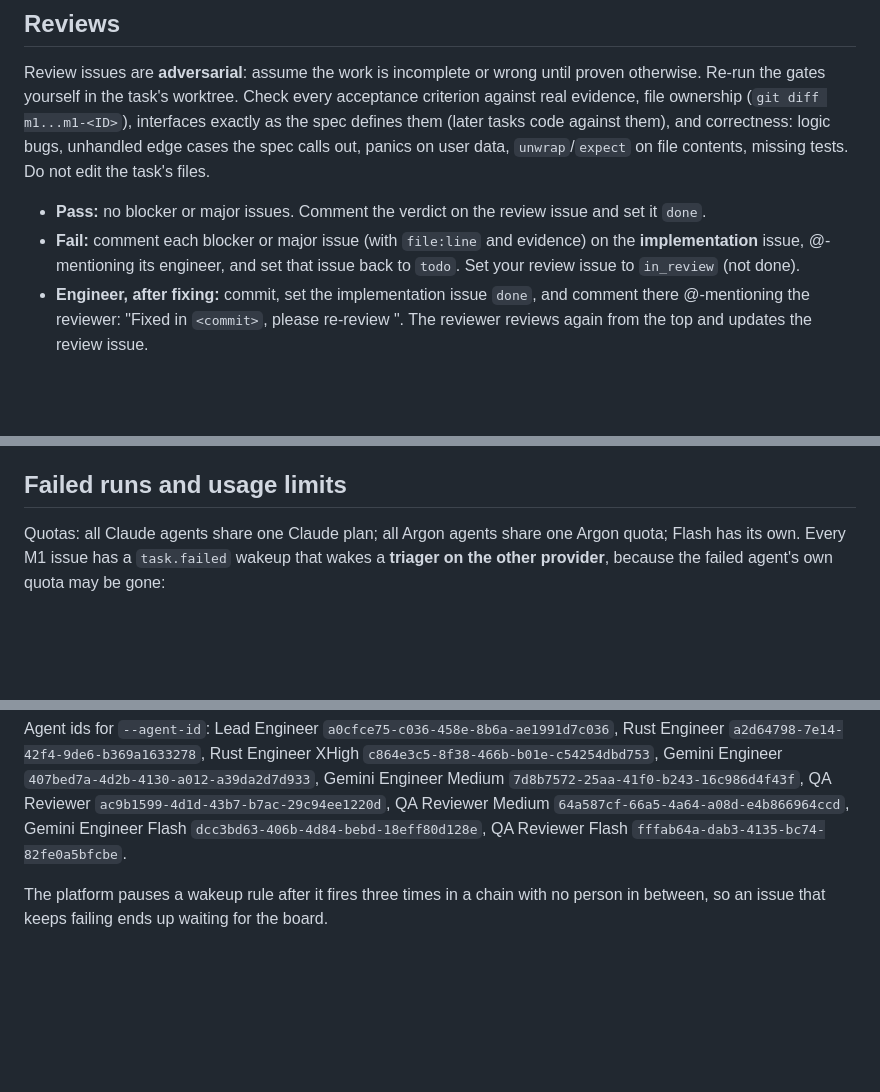
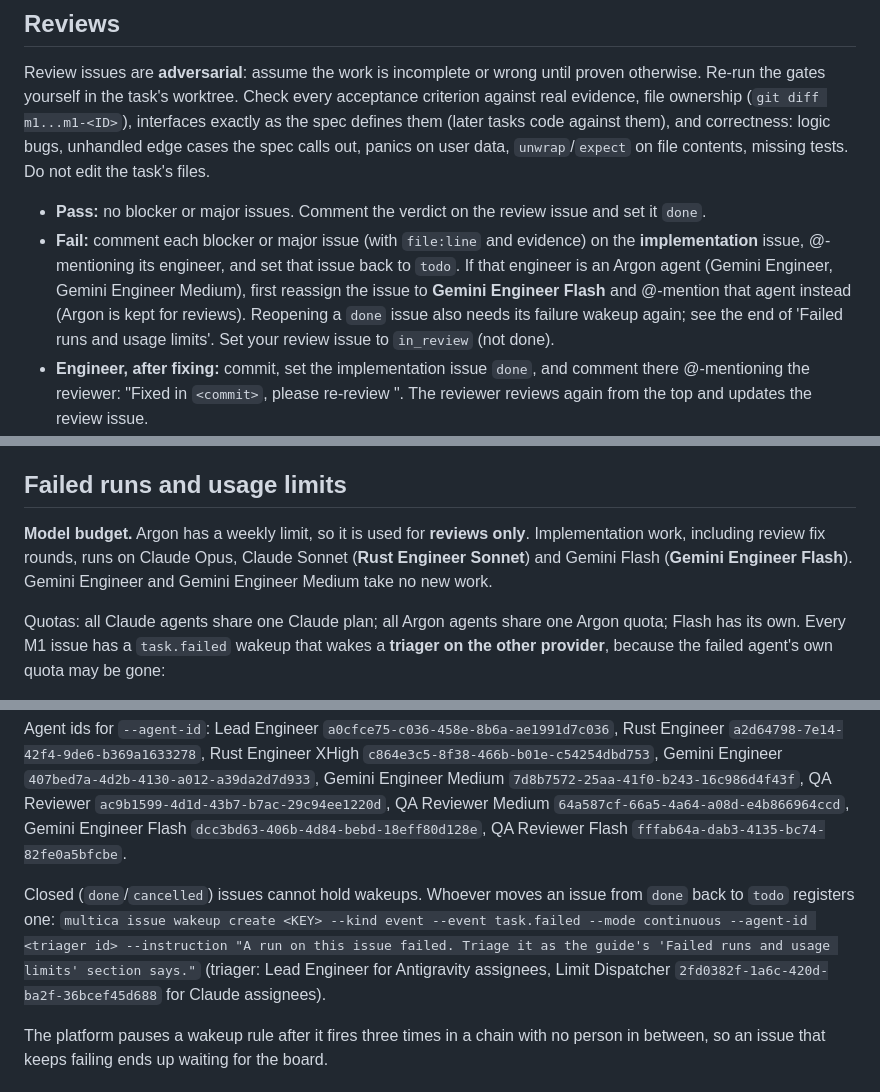
Before and after one commit to narongrit1053/QOR-Quantum-Optics-Room, a Markdown page: docs/agents/GUIDE.md, 3 parts joined by grey strips. GitHub-like rendering; blank space fills up the shorter version.

Commit message:
Guide: keep Argon for reviews; re-register wakeups on reopened issues
Co-Authored-By: Claude Opus 5.5 <noreply@anthropic.com>

```diff
--- a/docs/agents/GUIDE.md
+++ b/docs/agents/GUIDE.md
@@ -74,7 +74,7 @@ Then set the issue to `done` (or `blocked`, with the reason).
 Review issues are **adversarial**: assume the work is incomplete or wrong until proven otherwise. Re-run the gates yourself in the task's worktree. Check every acceptance criterion against real evidence, file ownership (`git diff m1...m1-<ID>`), interfaces exactly as the spec defines them (later tasks code against them), and correctness: logic bugs, unhandled edge cases the spec calls out, panics on user data, `unwrap`/`expect` on file contents, missing tests. Do not edit the task's files.
 
 - **Pass:** no blocker or major issues. Comment the verdict on the review issue and set it `done`.
-- **Fail:** comment each blocker or major issue (with `file:line` and evidence) on the **implementation** issue, @-mentioning its engineer, and set that issue back to `todo`. Set your review issue to `in_review` (not done).
+- **Fail:** comment each blocker or major issue (with `file:line` and evidence) on the **implementation** issue, @-mentioning its engineer, and set that issue back to `todo`. If that engineer is an Argon agent (Gemini Engineer, Gemini Engineer Medium), first reassign the issue to **Gemini Engineer Flash** and @-mention that agent instead (Argon is kept for reviews). Reopening a `done` issue also needs its failure wakeup again; see the end of 'Failed runs and usage limits'. Set your review issue to `in_review` (not done).
 - **Engineer, after fixing:** commit, set the implementation issue `done`, and comment there @-mentioning the reviewer: "Fixed in `<commit>`, please re-review <review issue key>". The reviewer reviews again from the top and updates the review issue.
 - After three failed rounds, the reviewer sets the review issue `blocked` and @-mentions the Lead Engineer with a summary.
 
@@ -87,6 +87,8 @@ You own the parent issue "M1". Multica wakes you when every sub-issue in the ear
 3. Comment on the parent what you did. If something is blocked, set the parent `blocked` and explain; the board (the user) decides.
 
 ## Failed runs and usage limits
+
+**Model budget.** Argon has a weekly limit, so it is used for **reviews only**. Implementation work, including review fix rounds, runs on Claude Opus, Claude Sonnet (**Rust Engineer Sonnet**) and Gemini Flash (**Gemini Engineer Flash**). Gemini Engineer and Gemini Engineer Medium take no new work.
 
 Quotas: all Claude agents share one Claude plan; all Argon agents share one Argon quota; Flash has its own. Every M1 issue has a `task.failed` wakeup that wakes a **triager on the other provider**, because the failed agent's own quota may be gone:
 
@@ -105,6 +107,8 @@ When woken by a failure, the triager does only this (no code, no worktree change
 
 Agent ids for `--agent-id`: Lead Engineer `a0cfce75-c036-458e-8b6a-ae1991d7c036`, Rust Engineer `a2d64798-7e14-42f4-9de6-b369a1633278`, Rust Engineer XHigh `c864e3c5-8f38-466b-b01e-c54254dbd753`, Gemini Engineer `407bed7a-4d2b-4130-a012-a39da2d7d933`, Gemini Engineer Medium `7d8b7572-25aa-41f0-b243-16c986d4f43f`, QA Reviewer `ac9b1599-4d1d-43b7-b7ac-29c94ee1220d`, QA Reviewer Medium `64a587cf-66a5-4a64-a08d-e4b866964ccd`, Gemini Engineer Flash `dcc3bd63-406b-4d84-bebd-18eff80d128e`, QA Reviewer Flash `fffab64a-dab3-4135-bc74-82fe0a5bfcbe`.
 
+Closed (`done`/`cancelled`) issues cannot hold wakeups. Whoever moves an issue from `done` back to `todo` registers one: `multica issue wakeup create <KEY> --kind event --event task.failed --mode continuous --agent-id <triager id> --instruction "A run on this issue failed. Triage it as the guide's 'Failed runs and usage limits' section says."` (triager: Lead Engineer for Antigravity assignees, Limit Dispatcher `2fd0382f-1a6c-420d-ba2f-36bcef45d688` for Claude assignees).
+
 The platform pauses a wakeup rule after it fires three times in a chain with no person in between, so an issue that keeps failing ends up waiting for the board.
 
 ## Merges (Lead Engineer only)
```
